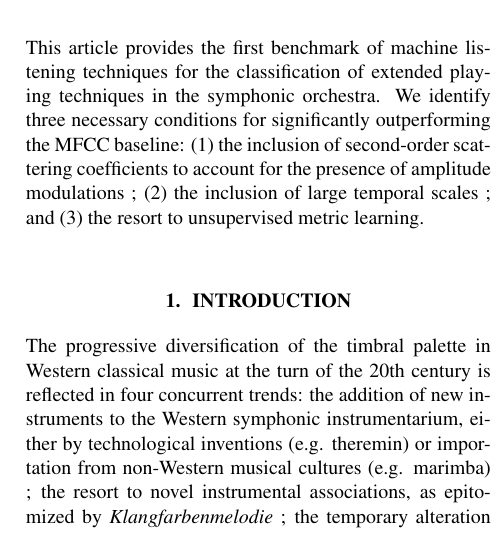
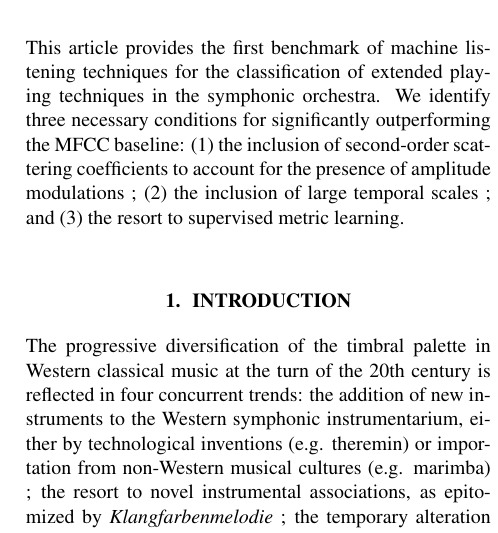
Before and after one commit to mathieulagrange/dlfm2018, a LaTeX paper (paper/lostanlenPlayingTechniques.tex): part of one column of the page before the commit and part of one column of page 1 of 2 after it, cut so that both start at the same text. Compiled offline with pdfLaTeX.

Commit message:
fixing abs

```diff
--- a/paper/lostanlenPlayingTechniques.tex
+++ b/paper/lostanlenPlayingTechniques.tex
@@ -60,7 +60,7 @@ This article provides the first benchmark of machine listening techniques for th
 We identify three necessary conditions for significantly outperforming the MFCC baseline:
 (1) the inclusion of second-order scattering coefficients to account for the presence of amplitude modulations ;
 (2) the inclusion of large temporal scales ; and
-(3) the resort to unsupervised metric learning.
+(3) the resort to supervised metric learning.
 \end{abstract}
 %
 \section{Introduction}\label{sec:introduction}
```
Also changed, not shown: paper/lostanlenPlayingTechniques.tex (2 more changed lines).
